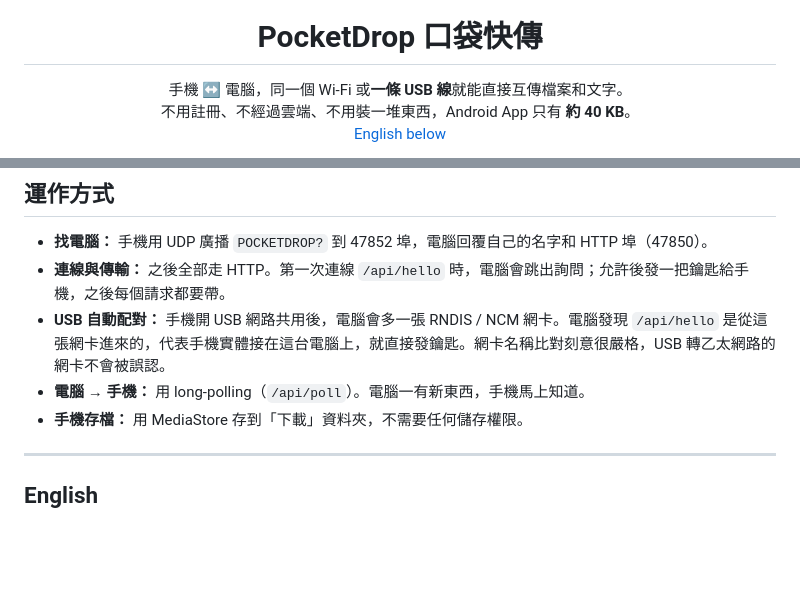
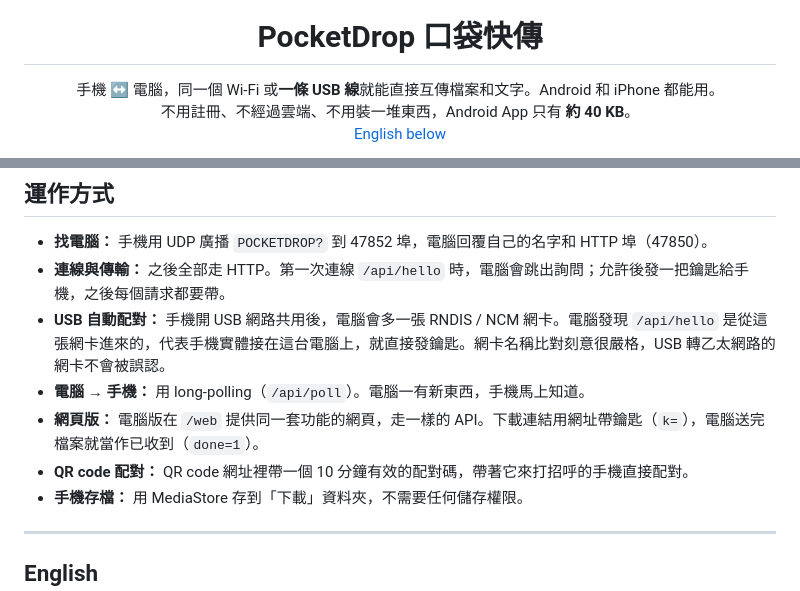
Before and after one commit to Benjaminwz/pocketdrop, a Markdown page: README.md, 2 parts joined by grey strips. Drawn GitHub-style; blank space fills up the shorter version.

```diff
--- a/README.md
+++ b/README.md
@@ -3,7 +3,7 @@
 <h1 align="center">PocketDrop 口袋快傳</h1>
 
 <p align="center">
-手機 ↔ 電腦，同一個 Wi-Fi 或<b>一條 USB 線</b>就能直接互傳檔案和文字。<br>
+手機 ↔ 電腦，同一個 Wi-Fi 或<b>一條 USB 線</b>就能直接互傳檔案和文字。Android 和 iPhone 都能用。<br>
 不用註冊、不經過雲端、不用裝一堆東西，Android App 只有 <b>約 40 KB</b>。<br>
 <a href="#english">English below</a>
 </p>
@@ -84,6 +91,8 @@ powershell -ExecutionPolicy Bypass -File build_apk.ps1 -Tools <放 jdk-17* 和 s
 - **連線與傳輸：** 之後全部走 HTTP。第一次連線 `/api/hello` 時，電腦會跳出詢問；允許後發一把鑰匙給手機，之後每個請求都要帶。
 - **USB 自動配對：** 手機開 USB 網路共用後，電腦會多一張 RNDIS / NCM 網卡。電腦發現 `/api/hello` 是從這張網卡進來的，代表手機實體接在這台電腦上，就直接發鑰匙。網卡名稱比對刻意很嚴格，USB 轉乙太網路的網卡不會被誤認。
 - **電腦 → 手機：** 用 long-polling（`/api/poll`）。電腦一有新東西，手機馬上知道。
+- **網頁版：** 電腦版在 `/web` 提供同一套功能的網頁，走一樣的 API。下載連結用網址帶鑰匙（`k=`），電腦送完檔案就當作已收到（`done=1`）。
+- **QR code 配對：** QR code 網址裡帶一個 10 分鐘有效的配對碼，帶著它來打招呼的手機直接配對。
 - **手機存檔：** 用 MediaStore 存到「下載」資料夾，不需要任何儲存權限。
 
 ---
```
Also changed, not shown: other parts of README.md (+13 -5 lines), pc/icon-180.png (added), 2 other files.
